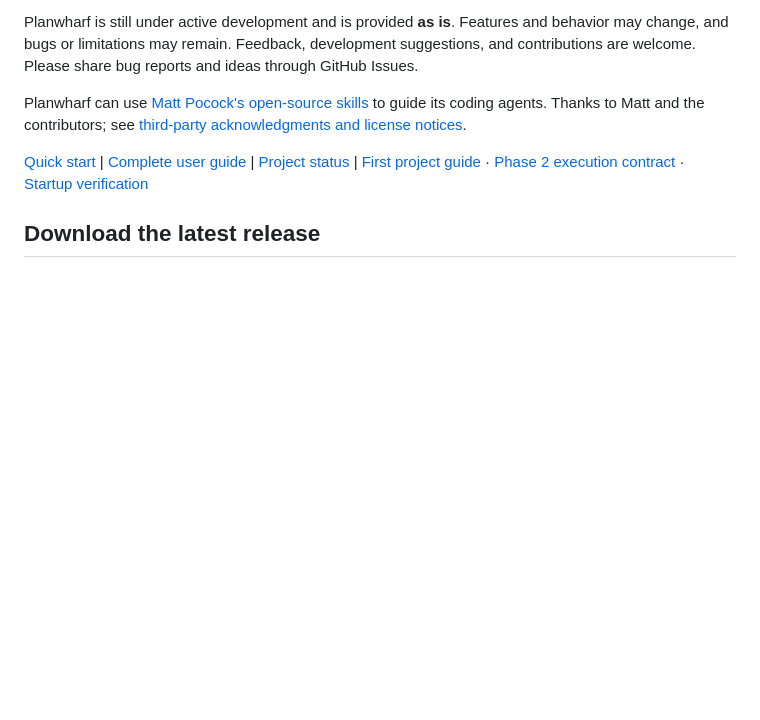
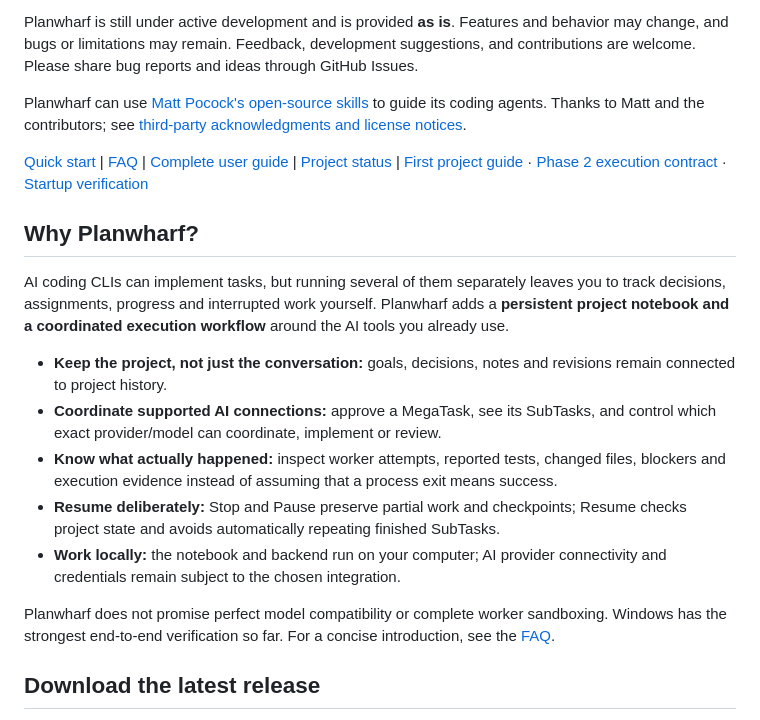
Before and after one commit to Rocco-Skudo/Planwharf, a Markdown page: README.md, the part around the change. Drawn GitHub-style; blank space fills up the shorter version.

Commit message:
Document Planwharf value and newcomer FAQ
* Add newcomer FAQ for Planwharf

* Explain Planwharf value and link newcomer FAQ

```diff
--- a/README.md
+++ b/README.md
@@ -8,7 +8,19 @@ Planwharf is still under active development and is provided **as is**. Features
 
 Planwharf can use [Matt Pocock's open-source skills](https://github.com/mattpocock/skills) to guide its coding agents. Thanks to Matt and the contributors; see [third-party acknowledgments and license notices](docs/THIRD-PARTY-NOTICES.md).
 
-[Quick start](docs/QUICKSTART.md) | [Complete user guide](docs/USER-GUIDE.md) | [Project status](docs/PROJECT-STATUS.md) | [First project guide](docs/HOW-TO.md) · [Phase 2 execution contract](docs/PLANWHARF-PHASE-2.md) · [Startup verification](docs/STARTUP-VERIFICATION-2026-10-13.md)
+[Quick start](docs/QUICKSTART.md) | [FAQ](docs/FAQ.md) | [Complete user guide](docs/USER-GUIDE.md) | [Project status](docs/PROJECT-STATUS.md) | [First project guide](docs/HOW-TO.md) · [Phase 2 execution contract](docs/PLANWHARF-PHASE-2.md) · [Startup verification](docs/STARTUP-VERIFICATION-2026-10-13.md)
+
+## Why Planwharf?
+
+AI coding CLIs can implement tasks, but running several of them separately leaves you to track decisions, assignments, progress and interrupted work yourself. Planwharf adds a **persistent project notebook and a coordinated execution workflow** around the AI tools you already use.
+
+- **Keep the project, not just the conversation:** goals, decisions, notes and revisions remain connected to project history.
+- **Coordinate supported AI connections:** approve a MegaTask, see its SubTasks, and control which exact provider/model can coordinate, implement or review.
+- **Know what actually happened:** inspect worker attempts, reported tests, changed files, blockers and execution evidence instead of assuming that a process exit means success.
+- **Resume deliberately:** Stop and Pause preserve partial work and checkpoints; Resume checks project state and avoids automatically repeating finished SubTasks.
+- **Work locally:** the notebook and backend run on your computer; AI provider connectivity and credentials remain subject to the chosen integration.
+
+Planwharf does not promise perfect model compatibility or complete worker sandboxing. Windows has the strongest end-to-end verification so far. For a concise introduction, see the [FAQ](docs/FAQ.md).
 
 ## Download the latest release
 
```
Also changed, not shown: docs/FAQ.md (added, +71 -0 lines).
